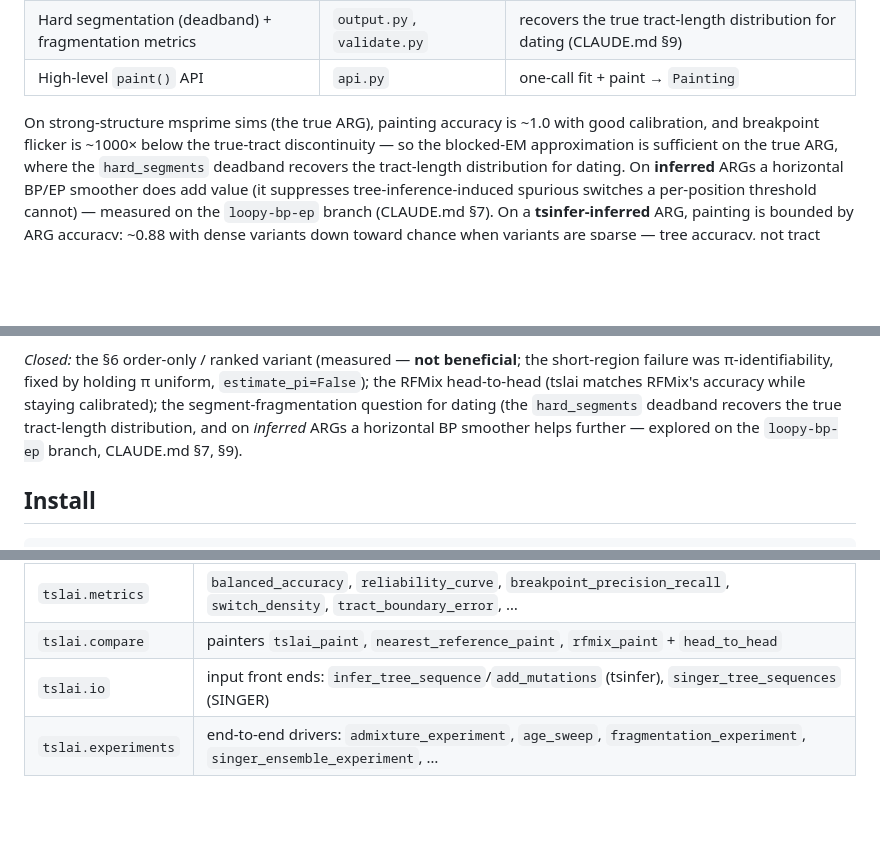
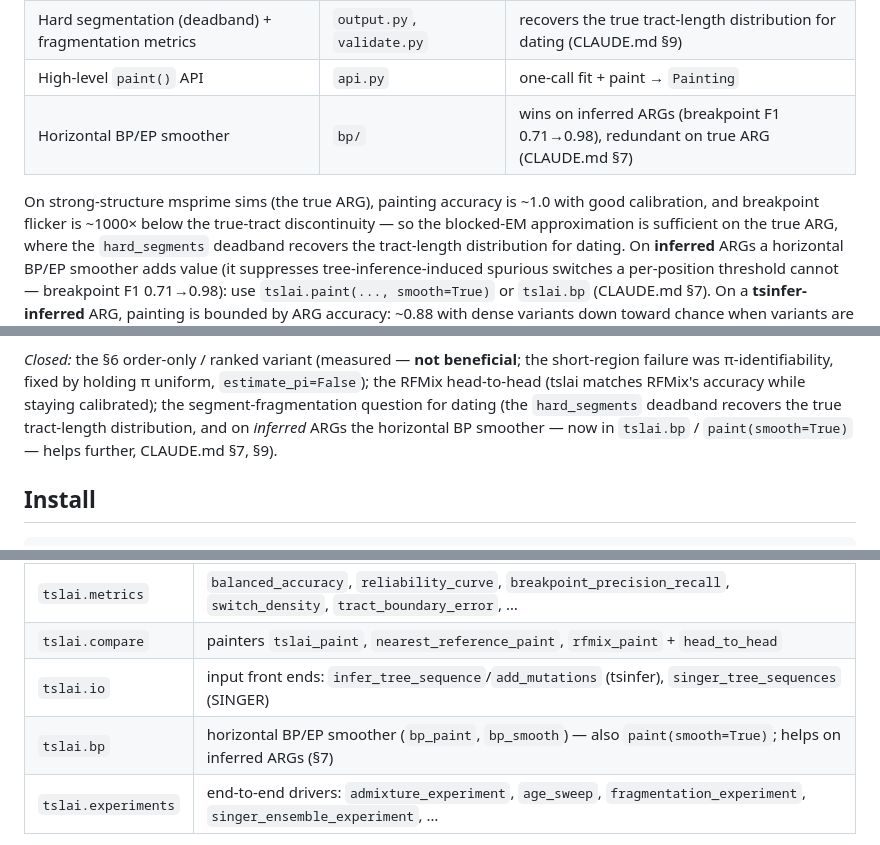
Before and after one commit to munch-group/tspaint, a Markdown page: README.md, 3 parts joined by grey strips. Drawn GitHub-style; blank space fills up the shorter version.

Commit message:
README: reflect BP smoother now in the library (tslai.bp / paint(smooth=True))
Post-merge doc polish: BP is no longer "on a branch" — namespace table + status table
gain tslai.bp rows, and the inferred-ARG guidance points at paint(smooth=True).

Co-Authored-By: Claude Opus 4.8 <noreply@anthropic.com>

```diff
--- a/README.md
+++ b/README.md
@@ -34,13 +34,15 @@ implemented and validated on simulated truth:
 | Head-to-head harness + RFMix comparator | `compare.py`, `io_rfmix.py` | score painters (tslai, ARG-native baseline, RFMix) on one truth; tslai matches RFMix accuracy, stays calibrated |
 | Hard segmentation (deadband) + fragmentation metrics | `output.py`, `validate.py` | recovers the true tract-length distribution for dating (CLAUDE.md §9) |
 | High-level `paint()` API | `api.py` | one-call fit + paint → `Painting` |
+| Horizontal BP/EP smoother | `bp/` | wins on inferred ARGs (breakpoint F1 0.71→0.98), redundant on true ARG (CLAUDE.md §7) |
 
 On strong-structure msprime sims (the true ARG), painting accuracy is ~1.0 with good
 calibration, and breakpoint flicker is ~1000× below the true-tract discontinuity — so the
 blocked-EM approximation is sufficient on the true ARG, where the `hard_segments` deadband
 recovers the tract-length distribution for dating. On **inferred** ARGs a horizontal BP/EP
-smoother does add value (it suppresses tree-inference-induced spurious switches a per-position
-threshold cannot) — measured on the `loopy-bp-ep` branch (CLAUDE.md §7). On a **tsinfer-inferred** ARG, painting is
+smoother adds value (it suppresses tree-inference-induced spurious switches a per-position
+threshold cannot — breakpoint F1 0.71→0.98): use `tslai.paint(..., smooth=True)` or `tslai.bp`
+(CLAUDE.md §7). On a **tsinfer-inferred** ARG, painting is
 bounded by ARG accuracy: ~0.88 with dense variants down toward chance when variants
 are sparse — tree accuracy, not tract length, is the binding constraint (§9). With
 **SINGER** (Bayesian posterior ARG sampling) that bound largely disappears: single
@@ -66,8 +68,8 @@ merging SINGER posterior samples improves *accuracy* rather than only adding a c
 failure was π-identifiability, fixed by holding π uniform, `estimate_pi=False`); the RFMix
 head-to-head (tslai matches RFMix's accuracy while staying calibrated); the segment-fragmentation
 question for dating (the `hard_segments` deadband recovers the true tract-length distribution, and
-on *inferred* ARGs a horizontal BP smoother helps further — explored on the `loopy-bp-ep` branch,
-CLAUDE.md §7, §9).
+on *inferred* ARGs the horizontal BP smoother — now in `tslai.bp` / `paint(smooth=True)` — helps
+further, CLAUDE.md §7, §9).
 
 ## Install
 
@@ -111,6 +113,7 @@ painting.segments(deadband=0.4)             # hard ancestry tracts (for tract-le
 | `tslai.metrics` | `balanced_accuracy`, `reliability_curve`, `breakpoint_precision_recall`, `switch_density`, `tract_boundary_error`, … |
 | `tslai.compare` | painters `tslai_paint`, `nearest_reference_paint`, `rfmix_paint` + `head_to_head` |
 | `tslai.io` | input front ends: `infer_tree_sequence`/`add_mutations` (tsinfer), `singer_tree_sequences` (SINGER) |
+| `tslai.bp` | horizontal BP/EP smoother (`bp_paint`, `bp_smooth`) — also `paint(smooth=True)`; helps on inferred ARGs (§7) |
 | `tslai.experiments` | end-to-end drivers: `admixture_experiment`, `age_sweep`, `fragmentation_experiment`, `singer_ensemble_experiment`, … |
 
 Lower-level machinery is in the named submodules (`tslai.model`, `tslai.pruning`,
```
